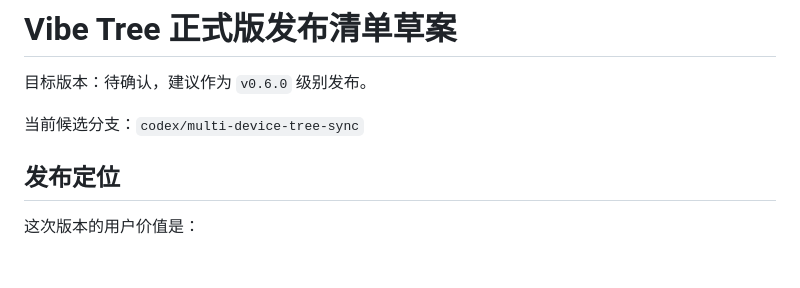
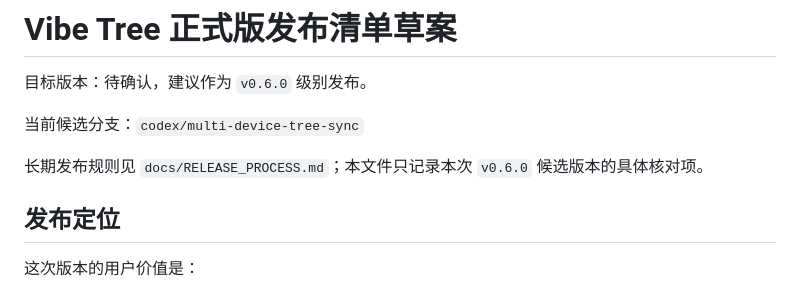
Before and after one commit to ZeroZhang1/vibe-tree, a Markdown page: docs/2026-05-29_RELEASE_CHECKLIST.md, the part around the change. Drawn GitHub-style; blank space fills up the shorter version.

Commit message:
Document release process rules

```diff
--- a/docs/2026-05-29_RELEASE_CHECKLIST.md
+++ b/docs/2026-05-29_RELEASE_CHECKLIST.md
@@ -3,6 +3,8 @@
 目标版本：待确认，建议作为 `v0.6.0` 级别发布。
 
 当前候选分支：`codex/multi-device-tree-sync`
+
+长期发布规则见 `docs/RELEASE_PROCESS.md`；本文件只记录本次 `v0.6.0` 候选版本的具体核对项。
 
 ## 发布定位
 
```
Also changed, not shown: docs/RELEASE_PROCESS.md (added, +156 -0 lines).
